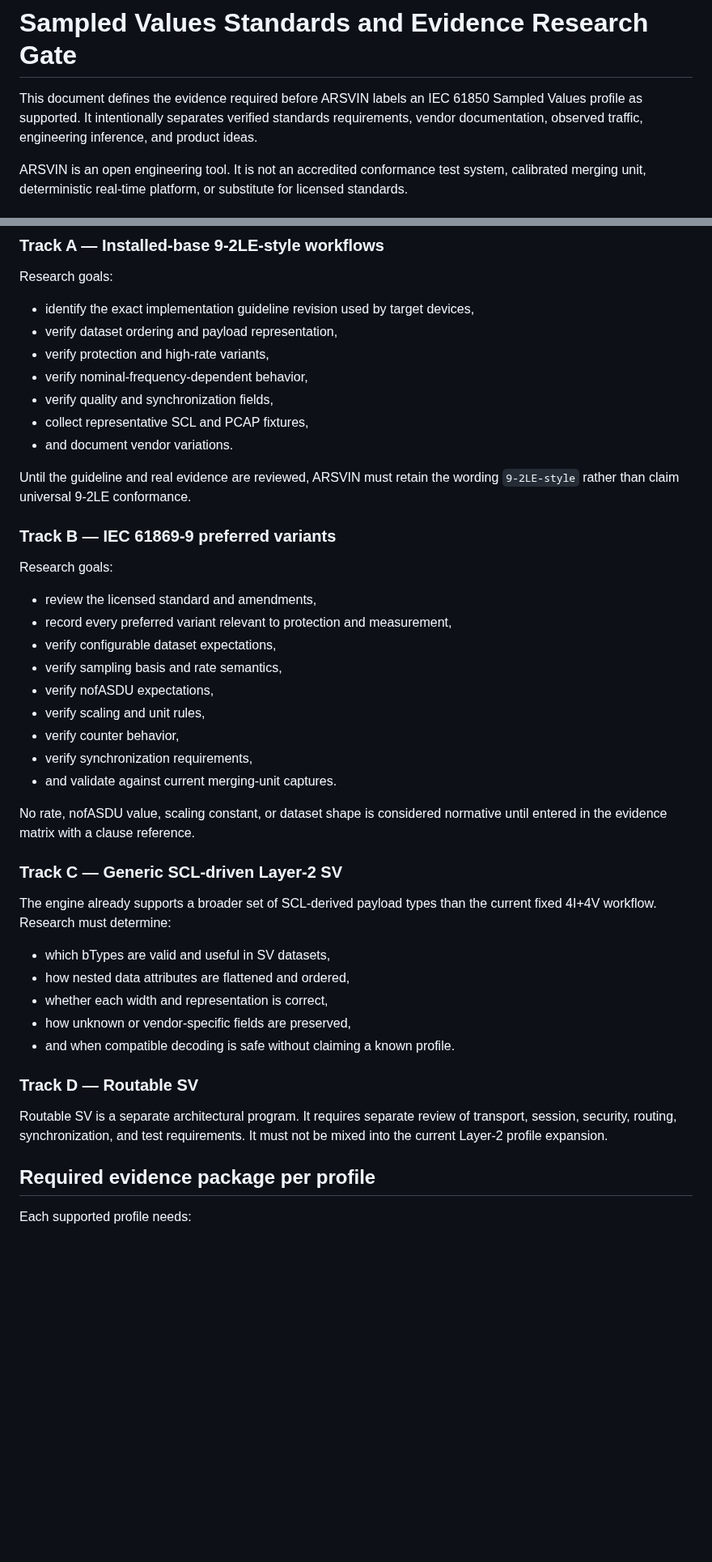
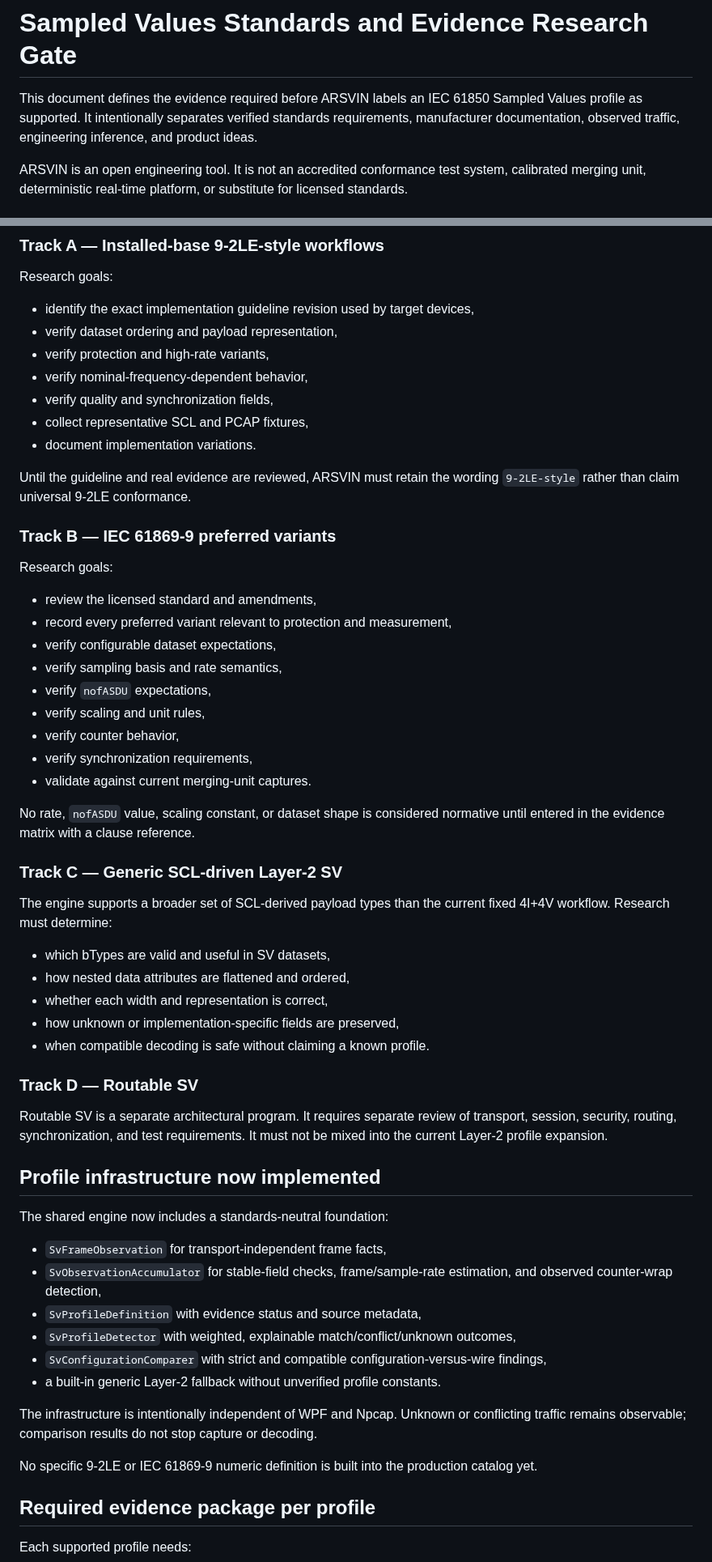
Before and after one commit to masarray/arsvin, a Markdown page: docs/sv-research-gate.md, 2 parts joined by grey strips. Shown at 81% size. Drawn GitHub-style; blank space fills up the shorter version.

```diff
--- a/docs/sv-research-gate.md
+++ b/docs/sv-research-gate.md
@@ -1,6 +1,6 @@
 # Sampled Values Standards and Evidence Research Gate
 
-This document defines the evidence required before ARSVIN labels an IEC 61850 Sampled Values profile as supported. It intentionally separates verified standards requirements, vendor documentation, observed traffic, engineering inference, and product ideas.
+This document defines the evidence required before ARSVIN labels an IEC 61850 Sampled Values profile as supported. It intentionally separates verified standards requirements, manufacturer documentation, observed traffic, engineering inference, and product ideas.
 
 ARSVIN is an open engineering tool. It is not an accredited conformance test system, calibrated merging unit, deterministic real-time platform, or substitute for licensed standards.
 
@@ -114,7 +108,7 @@ Research goals:
 - verify nominal-frequency-dependent behavior,
 - verify quality and synchronization fields,
 - collect representative SCL and PCAP fixtures,
-- and document vendor variations.
+- document implementation variations.
 
 Until the guideline and real evidence are reviewed, ARSVIN must retain the wording `9-2LE-style` rather than claim universal 9-2LE conformance.
 
@@ -126,27 +120,42 @@ Research goals:
 - record every preferred variant relevant to protection and measurement,
 - verify configurable dataset expectations,
 - verify sampling basis and rate semantics,
-- verify nofASDU expectations,
+- verify `nofASDU` expectations,
 - verify scaling and unit rules,
 - verify counter behavior,
 - verify synchronization requirements,
-- and validate against current merging-unit captures.
+- validate against current merging-unit captures.
 
-No rate, nofASDU value, scaling constant, or dataset shape is considered normative until entered in the evidence matrix with a clause reference.
+No rate, `nofASDU` value, scaling constant, or dataset shape is considered normative until entered in the evidence matrix with a clause reference.
 
 ### Track C — Generic SCL-driven Layer-2 SV
 
-The engine already supports a broader set of SCL-derived payload types than the current fixed 4I+4V workflow. Research must determine:
+The engine supports a broader set of SCL-derived payload types than the current fixed 4I+4V workflow. Research must determine:
 
 - which bTypes are valid and useful in SV datasets,
 - how nested data attributes are flattened and ordered,
 - whether each width and representation is correct,
-- how unknown or vendor-specific fields are preserved,
-- and when compatible decoding is safe without claiming a known profile.
+- how unknown or implementation-specific fields are preserved,
+- when compatible decoding is safe without claiming a known profile.
 
 ### Track D — Routable SV
 
 Routable SV is a separate architectural program. It requires separate review of transport, session, security, routing, synchronization, and test requirements. It must not be mixed into the current Layer-2 profile expansion.
+
+## Profile infrastructure now implemented
+
+The shared engine now includes a standards-neutral foundation:
+
+- `SvFrameObservation` for transport-independent frame facts,
+- `SvObservationAccumulator` for stable-field checks, frame/sample-rate estimation, and observed counter-wrap detection,
+- `SvProfileDefinition` with evidence status and source metadata,
+- `SvProfileDetector` with weighted, explainable match/conflict/unknown outcomes,
+- `SvConfigurationComparer` with strict and compatible configuration-versus-wire findings,
+- a built-in generic Layer-2 fallback without unverified profile constants.
+
+The infrastructure is intentionally independent of WPF and Npcap. Unknown or conflicting traffic remains observable; comparison results do not stop capture or decoding.
+
+No specific 9-2LE or IEC 61869-9 numeric definition is built into the production catalog yet.
 
 ## Required evidence package per profile
 
```
Also changed, not shown: other parts of docs/sv-research-gate.md (+29 -42 lines).
